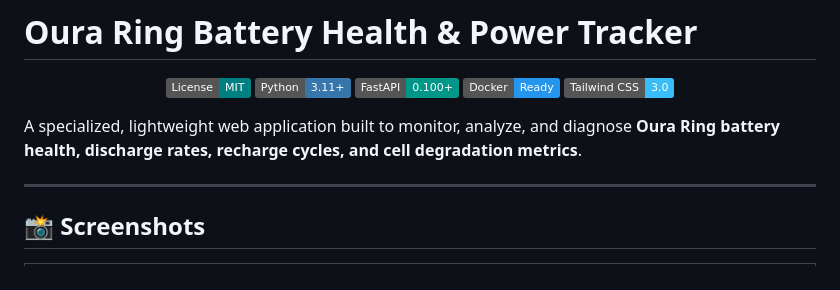
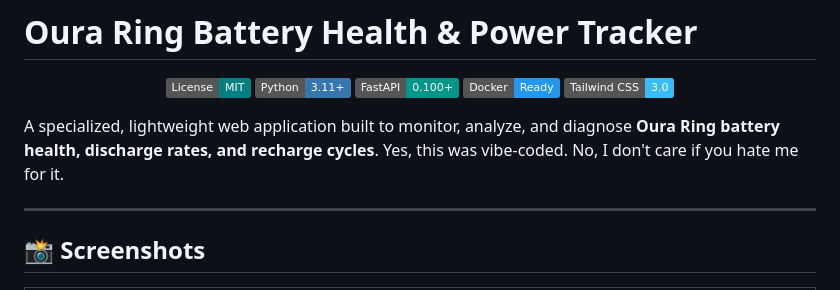
Before and after one commit to cipriani14/oura-ring-battery-health-tracker, a Markdown page: README.md, the part around the change. Drawn GitHub-style; badges without logos.

Commit message:
Update project description in README.md
Removed mention of cell degradation metrics from the project description.

```diff
--- a/README.md
+++ b/README.md
@@ -8,7 +8,7 @@
   <img src="https://img.shields.io/badge/Tailwind_CSS-3.0-38BDF8?logo=tailwindcss&logoColor=white" alt="Tailwind CSS">
 </p>
 
-A specialized, lightweight web application built to monitor, analyze, and diagnose **Oura Ring battery health, discharge rates, recharge cycles, and cell degradation metrics**.
+A specialized, lightweight web application built to monitor, analyze, and diagnose **Oura Ring battery health, discharge rates, and recharge cycles**. Yes, this was vibe-coded. No, I don't care if you hate me for it.
 
 ---
 
```
